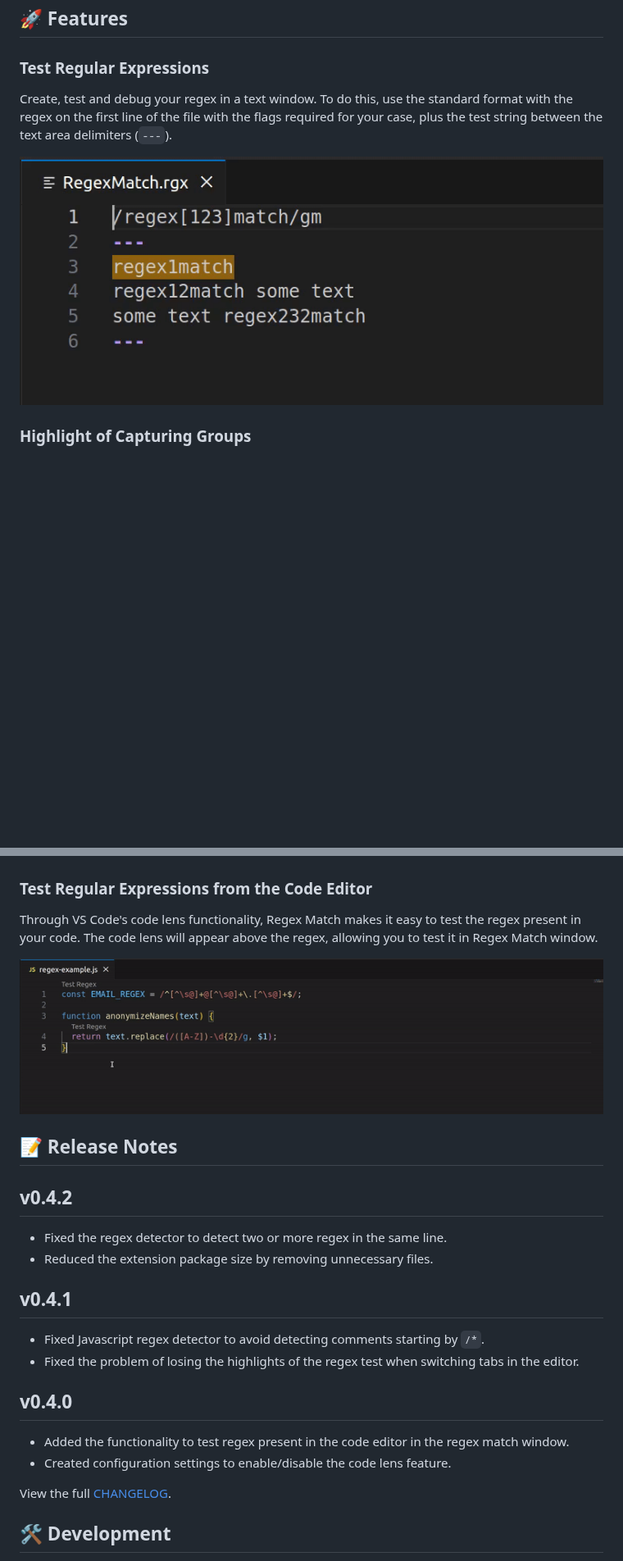
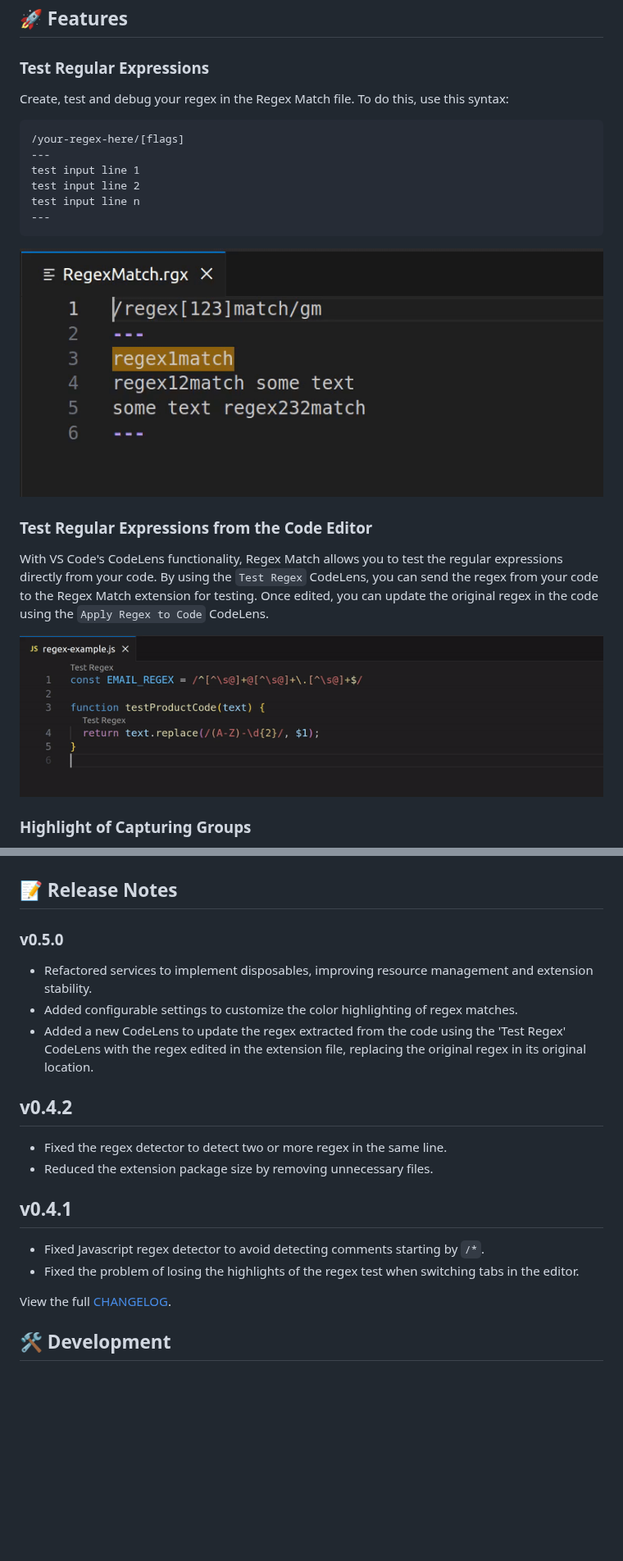
Before and after one commit to pedrohenrique-ql/vscode-regex-match, a Markdown page: README.md, 2 parts joined by grey strips. Shown at 82% size. Rendered like a GitHub page; pictures changed too: resources/code-lens-feature.gif; blank space fills up the shorter version.

Commit message:
docs: add v0.5.0 changelog section and improve documentation

````diff
--- a/README.md
+++ b/README.md
@@ -42,9 +42,24 @@ Press `Ctrl+Alt+X`/`Cmd+Alt+X` or use the command `Regex Match: Open Regex Match
 
 ### Test Regular Expressions
 
-Create, test and debug your regex in a text window. To do this, use the standard format with the regex on the first line of the file with the flags required for your case, plus the test string between the text area delimiters (`---`).
+Create, test and debug your regex in the Regex Match file. To do this, use this syntax:
+
+```
+/your-regex-here/[flags]
+---
+test input line 1
+test input line 2
+test input line n
+---
+```
 
 ![Testing Regular Expressions](https://raw.githubusercontent.com/pedrohenrique-ql/vscode-regex-match/main/resources/test-regex-feature.gif)
+
+### Test Regular Expressions from the Code Editor
+
+With VS Code's CodeLens functionality, Regex Match allows you to test the regular expressions directly from your code. By using the `Test Regex` CodeLens, you can send the regex from your code to the Regex Match extension for testing. Once edited, you can update the original regex in the code using the `Apply Regex to Code` CodeLens.
+
+![Test Regular Expressions from the Code Editor](./resources/code-lens-feature.gif)
 
 ### Highlight of Capturing Groups
 
@@ -58,13 +73,13 @@ You can test multiple regular expressions in the same file. Each regex test work
 
 ![Test Multiple Regular Expressions](https://raw.githubusercontent.com/pedrohenrique-ql/vscode-regex-match/main/resources/multiple-regex-feature.gif)
 
-### Test Regular Expressions from the Code Editor
+## 📝 Release Notes
 
-Through VS Code's code lens functionality, Regex Match makes it easy to test the regex present in your code. The code lens will appear above the regex, allowing you to test it in Regex Match window.
+### v0.5.0
 
-![Test Regular Expressions from the Code Editor](https://raw.githubusercontent.com/pedrohenrique-ql/vscode-regex-match/main/resources/code-lens-feature.gif)
-
-## 📝 Release Notes
+- Refactored services to implement disposables, improving resource management and extension stability.
+- Added configurable settings to customize the color highlighting of regex matches.
+- Added a new CodeLens to update the regex extracted from the code using the 'Test Regex' CodeLens with the regex edited in the extension file, replacing the original regex in its original location.
 
 ## v0.4.2
 
@@ -75,11 +90,6 @@ Through VS Code's code lens functionality, Regex Match makes it easy to test the
 
 - Fixed Javascript regex detector to avoid detecting comments starting by `/*`.
 - Fixed the problem of losing the highlights of the regex test when switching tabs in the editor.
-
-## v0.4.0
-
-- Added the functionality to test regex present in the code editor in the regex match window.
-- Created configuration settings to enable/disable the code lens feature.
 
 View the full [CHANGELOG](./CHANGELOG.md).
 
````
Also changed, not shown: other parts of README.md (+1 -1 lines).
